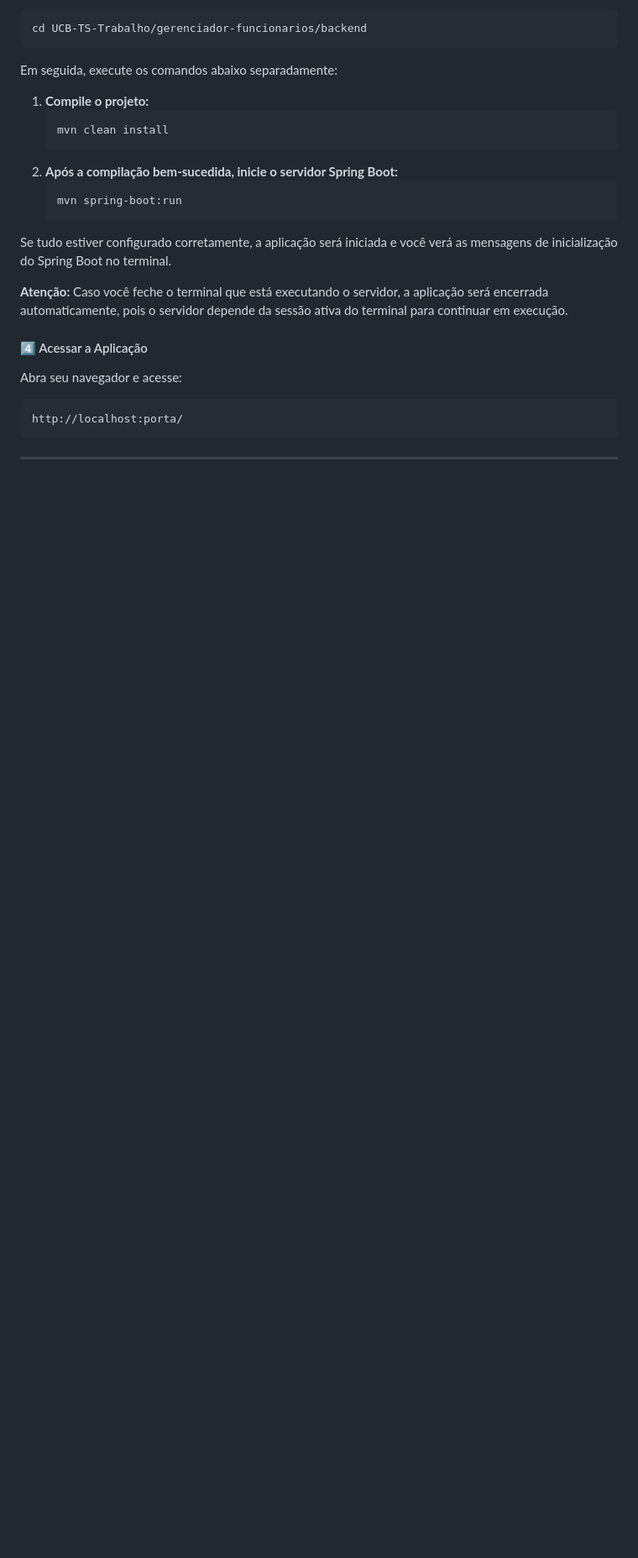
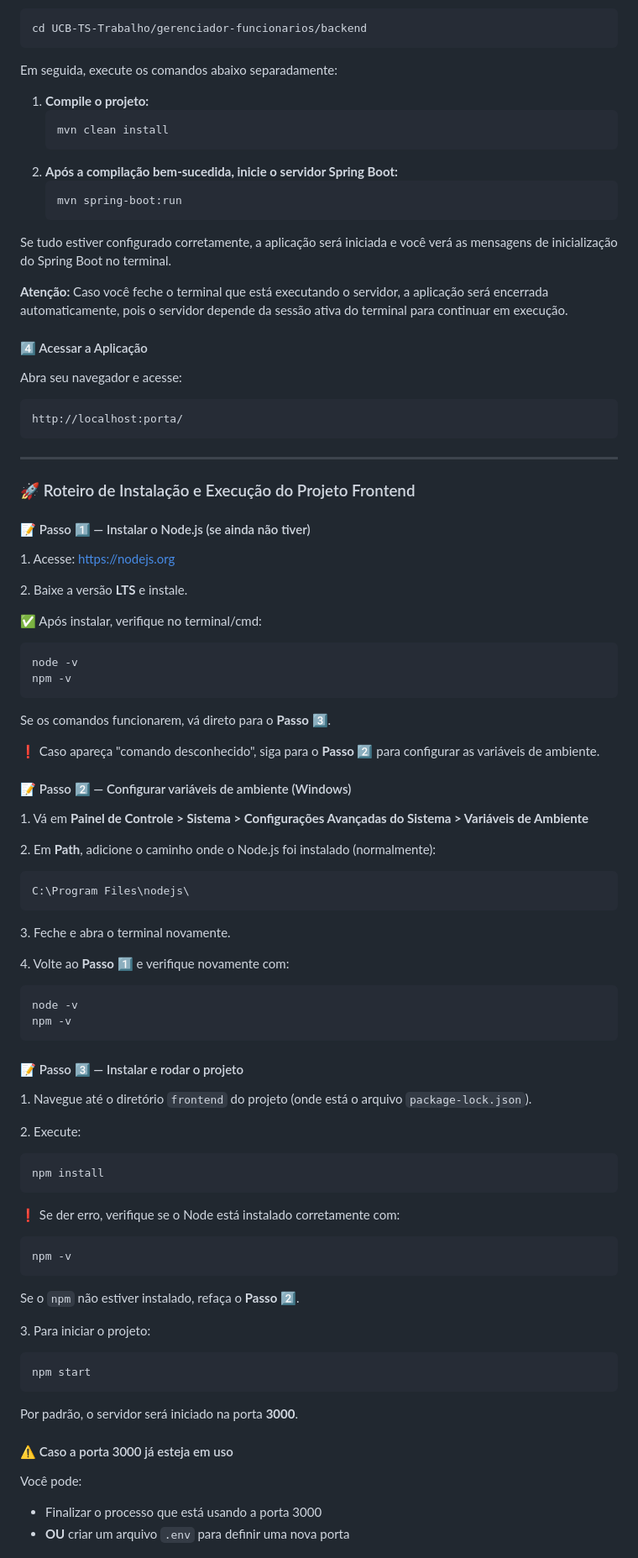
Before and after one commit to Gustavo-Brian/UCB-TS-Trabalho, a Markdown page: README.md, the part around one of its changes. Shown at 84% size. Rendered like a GitHub page; blank space fills up the shorter version.

Commit message:
Update README.md
Adicionado Roteiro Front end

```diff
--- a/README.md
+++ b/README.md
@@ -126,3 +126,41 @@ No terminal, com ele aberto no diretório onde está localizado o diretório <co
 
 <hr>
 
+<h3>🚀 Roteiro de Instalação e Execução do Projeto Frontend</h3>
+
+<h4>📝 Passo 1️⃣ — Instalar o Node.js (se ainda não tiver)</h4>
+<p>1. Acesse: <a href="https://nodejs.org" target="_blank">https://nodejs.org</a></p>
+<p>2. Baixe a versão <strong>LTS</strong> e instale.</p>
+<p>✅ Após instalar, verifique no terminal/cmd:</p>
+<pre><code>node -v
+npm -v</code></pre>
+<p>Se os comandos funcionarem, vá direto para o <strong>Passo 3️⃣</strong>.</p>
+<p>❗ Caso apareça "comando desconhecido", siga para o <strong>Passo 2️⃣</strong> para configurar as variáveis de ambiente.</p>
+
+<h4>📝 Passo 2️⃣ — Configurar variáveis de ambiente (Windows)</h4>
+<p>1. Vá em <strong>Painel de Controle &gt; Sistema &gt; Configurações Avançadas do Sistema &gt; Variáveis de Ambiente</strong></p>
+<p>2. Em <strong>Path</strong>, adicione o caminho onde o Node.js foi instalado (normalmente):</p>
+<pre><code>C:\Program Files\nodejs\</code></pre>
+<p>3. Feche e abra o terminal novamente.</p>
+<p>4. Volte ao <strong>Passo 1️⃣</strong> e verifique novamente com:</p>
+<pre><code>node -v
+npm -v</code></pre>
+
+<h4>📝 Passo 3️⃣ — Instalar e rodar o projeto</h4>
+<p>1. Navegue até o diretório <code>frontend</code> do projeto (onde está o arquivo <code>package-lock.json</code>).</p>
+<p>2. Execute:</p>
+<pre><code>npm install</code></pre>
+<p>❗ Se der erro, verifique se o Node está instalado corretamente com:</p>
+<pre><code>npm -v</code></pre>
+<p>Se o <code>npm</code> não estiver instalado, refaça o <strong>Passo 2️⃣</strong>.</p>
+<p>3. Para iniciar o projeto:</p>
+<pre><code>npm start</code></pre>
+<p>Por padrão, o servidor será iniciado na porta <strong>3000</strong>.</p>
+
+<h4>⚠️ Caso a porta 3000 já esteja em uso</h4>
+<p>Você pode:</p>
+<ul>
+  <li>Finalizar o processo que está usando a porta 3000</li>
+  <li><strong>OU</strong> criar um arquivo <code>.env</code> para definir uma nova porta</li>
+</ul>
+
```
Also changed, not shown: other parts of README.md (+16 -0 lines).
